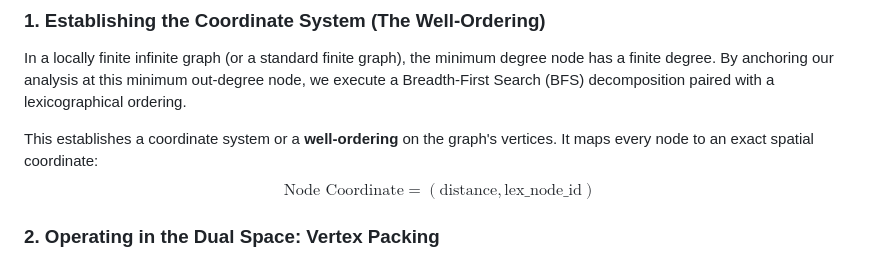
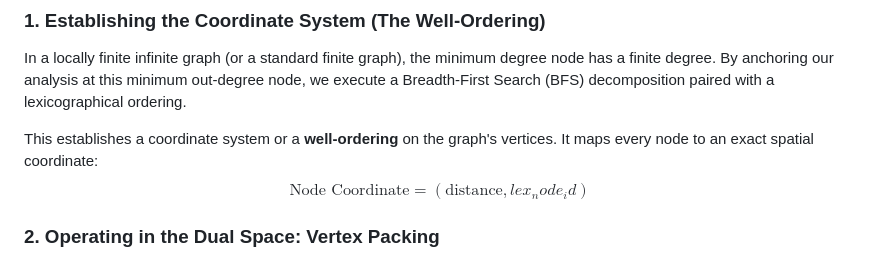
Before and after one commit to Cgcharles7/ssnc, a Markdown page: README.md, the part around the change. GitHub-like rendering.

```diff
--- a/README.md
+++ b/README.md
@@ -32,7 +32,7 @@ Rather than testing individual graphs, this framework **tames the infinite searc
 In a locally finite infinite graph (or a standard finite graph), the minimum degree node has a finite degree. By anchoring our analysis at this minimum out-degree node, we execute a Breadth-First Search (BFS) decomposition paired with a lexicographical ordering.
 
 This establishes a coordinate system or a **well-ordering** on the graph's vertices. It maps every node to an exact spatial coordinate:
-$$\text{Node Coordinate} = (\text{distance}, \text{lex\_node\_id})$$
+$$\text{Node Coordinate} = (\text{distance}, lex_node_id)$$
 
 ### 2. Operating in the Dual Space: Vertex Packing
 Instead of passively searching for a needle-in-a-haystack Seymour vertex, this framework operates entirely within the **dual space**. We systematically **"pack" non-Seymour vertices** inside a strict Minimum Counterexample (MCE) environment until the structural boundaries collapse and a valid Seymour vertex is forced to emerge.
```
